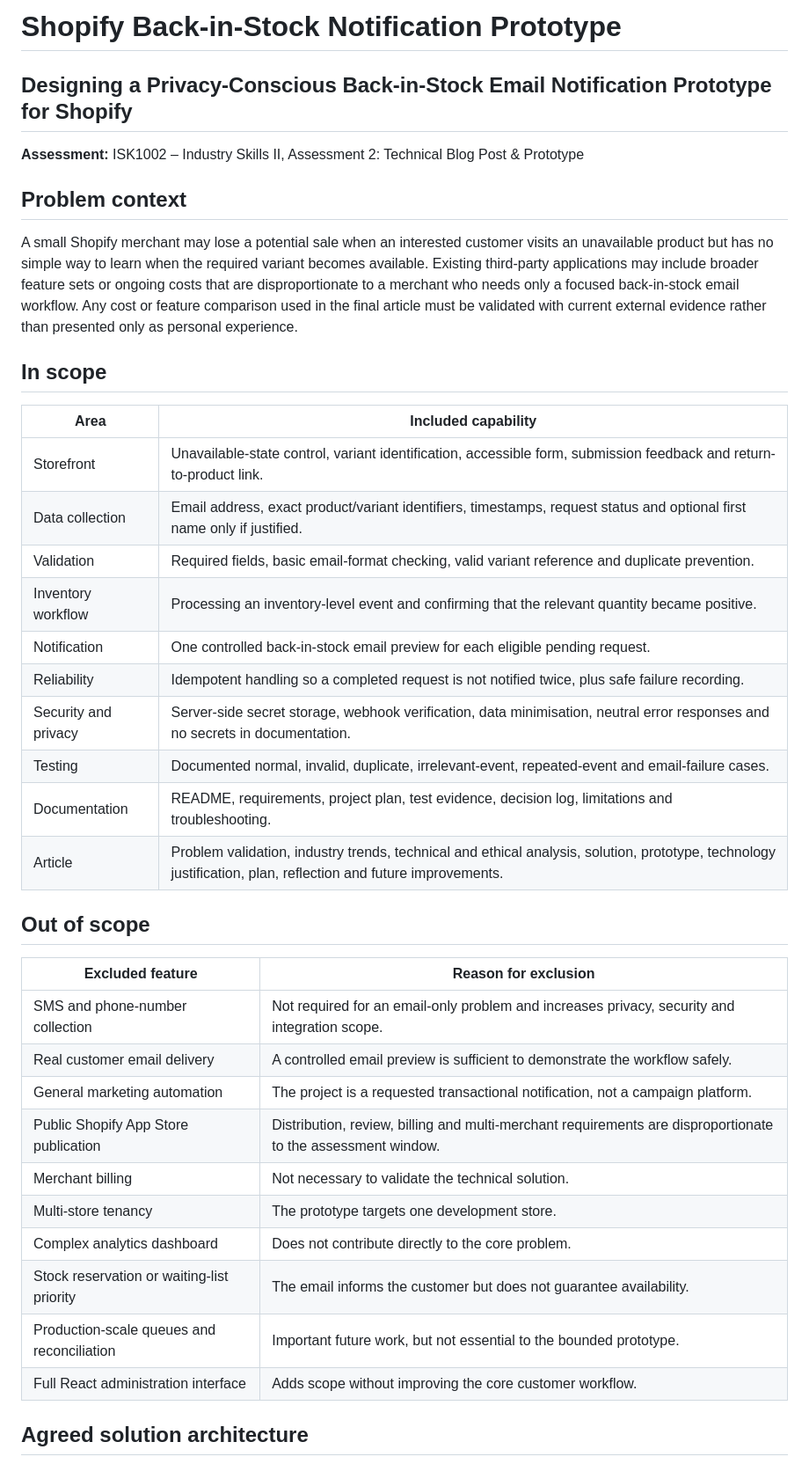
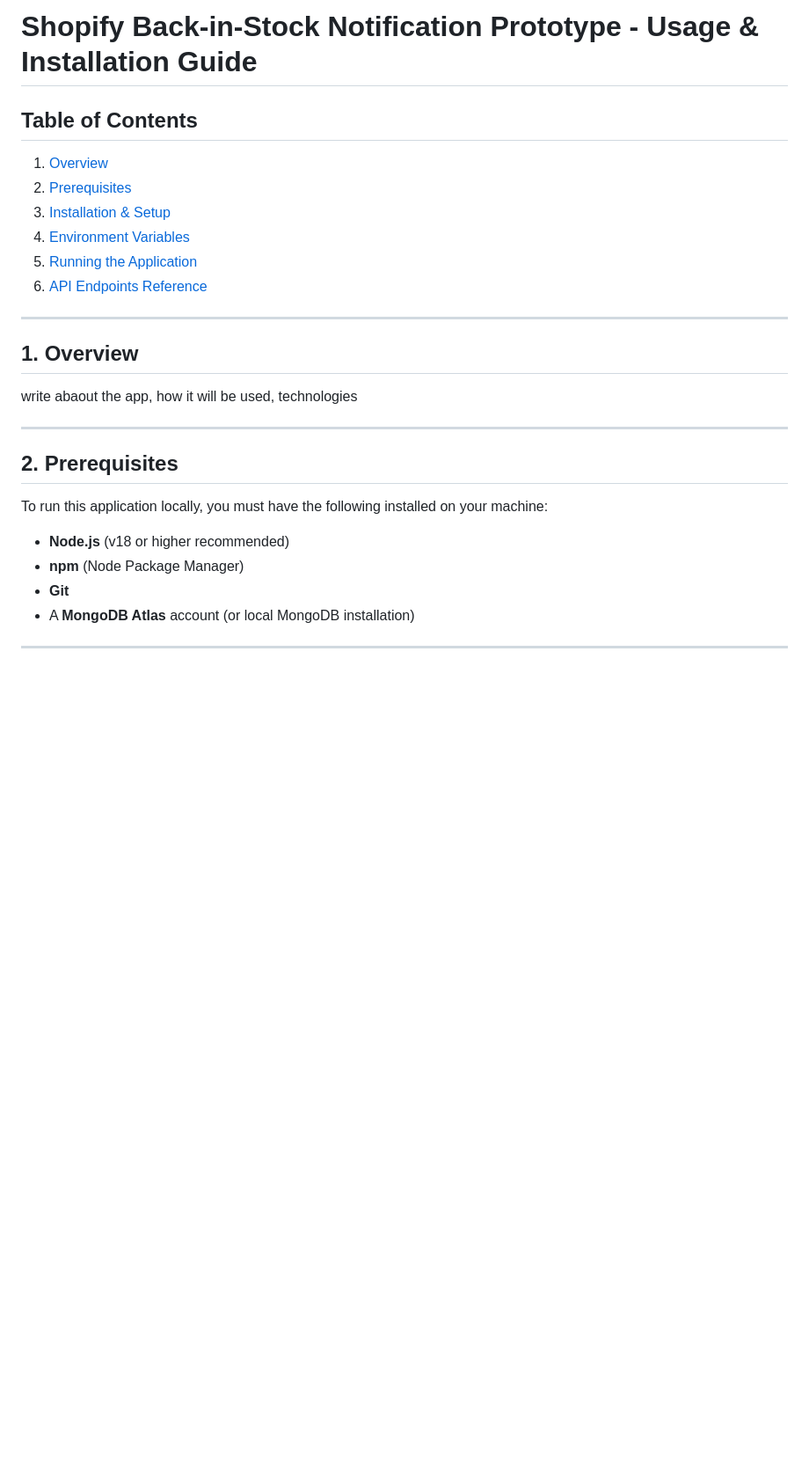
Before and after one commit to lorenaborges256/back-in-stock-prototype-shopify, a Markdown page: README.md, the part around one of its changes. Shown at 88% size. Drawn GitHub-style; blank space fills up the shorter version.

Commit message:
doc: added key points about the written project.

```diff
--- a/README.md
+++ b/README.md
@@ -1,41 +1,28 @@
-# Shopify Back-in-Stock Notification Prototype
-## Designing a Privacy-Conscious Back-in-Stock Email Notification Prototype for Shopify
+# Shopify Back-in-Stock Notification Prototype - Usage & Installation Guide
 
-**Assessment:** ISK1002 – Industry Skills II, Assessment 2: Technical Blog Post & Prototype
+## Table of Contents
+1. [Overview](#1-overview)
+2. [Prerequisites](#2-prerequisites)
+3. [Installation & Setup](#3-installation--setup)
+4. [Environment Variables](#4-environment-variables)
+5. [Running the Application](#5-running-the-application)
+6. [API Endpoints Reference](#6-api-endpoints-reference)
 
-## Problem context
+---
 
-A small Shopify merchant may lose a potential sale when an interested customer visits an unavailable product but has no simple way to learn when the required variant becomes available. Existing third-party applications may include broader feature sets or ongoing costs that are disproportionate to a merchant who needs only a focused back-in-stock email workflow. Any cost or feature comparison used in the final article must be validated with current external evidence rather than presented only as personal experience.
+## 1. Overview
 
-## In scope
+write abaout the app, how it will be used, technologies
 
-| Area | Included capability |
-|---|---|
-| Storefront | Unavailable-state control, variant identification, accessible form, submission feedback and return-to-product link. |
-| Data collection | Email address, exact product/variant identifiers, timestamps, request status and optional first name only if justified. |
-| Validation | Required fields, basic email-format checking, valid variant reference and duplicate prevention. |
-| Inventory workflow | Processing an inventory-level event and confirming that the relevant quantity became positive. |
-| Notification | One controlled back-in-stock email preview for each eligible pending request. |
-| Reliability | Idempotent handling so a completed request is not notified twice, plus safe failure recording. |
-| Security and privacy | Server-side secret storage, webhook verification, data minimisation, neutral error responses and no secrets in documentation. |
-| Testing | Documented normal, invalid, duplicate, irrelevant-event, repeated-event and email-failure cases. |
-| Documentation | README, requirements, project plan, test evidence, decision log, limitations and troubleshooting. |
-| Article | Problem validation, industry trends, technical and ethical analysis, solution, prototype, technology justification, plan, reflection and future improvements. |
+---
 
-## Out of scope
+## 2. Prerequisites
 
-| Excluded feature | Reason for exclusion |
-|---|---|
-| SMS and phone-number collection | Not required for an email-only problem and increases privacy, security and integration scope. |
-| Real customer email delivery | A controlled email preview is sufficient to demonstrate the workflow safely. |
-| General marketing automation | The project is a requested transactional notification, not a campaign platform. |
-| Public Shopify App Store publication | Distribution, review, billing and multi-merchant requirements are disproportionate to the assessment window. |
-| Merchant billing | Not necessary to validate the technical solution. |
-| Multi-store tenancy | The prototype targets one development store. |
-| Complex analytics dashboard | Does not contribute directly to the core problem. |
-| Stock reservation or waiting-list priority | The email informs the customer but does not guarantee availability. |
-| Production-scale queues and reconciliation | Important future work, but not essential to the bounded prototype. |
-| Full React administration interface | Adds scope without improving the core customer workflow. |
+To run this application locally, you must have the following installed on your machine:
+- **Node.js** (v18 or higher recommended)
+- **npm** (Node Package Manager)
+- **Git**
+- A **MongoDB Atlas** account (or local MongoDB installation)
 
-## Agreed solution architecture
+---
 
```
Also changed, not shown: other parts of README.md (+132 -30 lines), Documentation/Plan_Design_doc.md (added, +136 -0 lines), Documentation/Technical_Blog_Post.md (added, +71 -0 lines), backinstockdatamodel.drawio.png (added).
